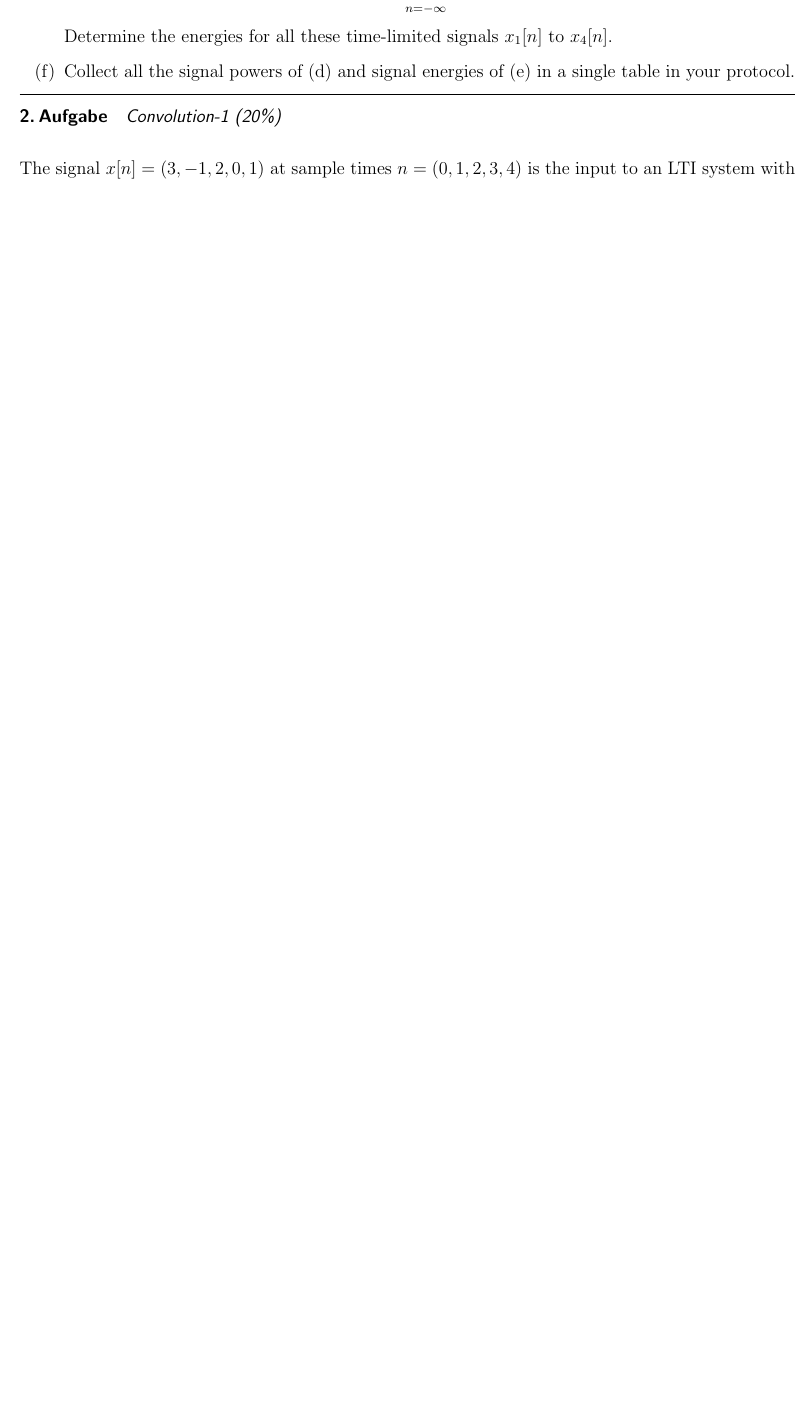
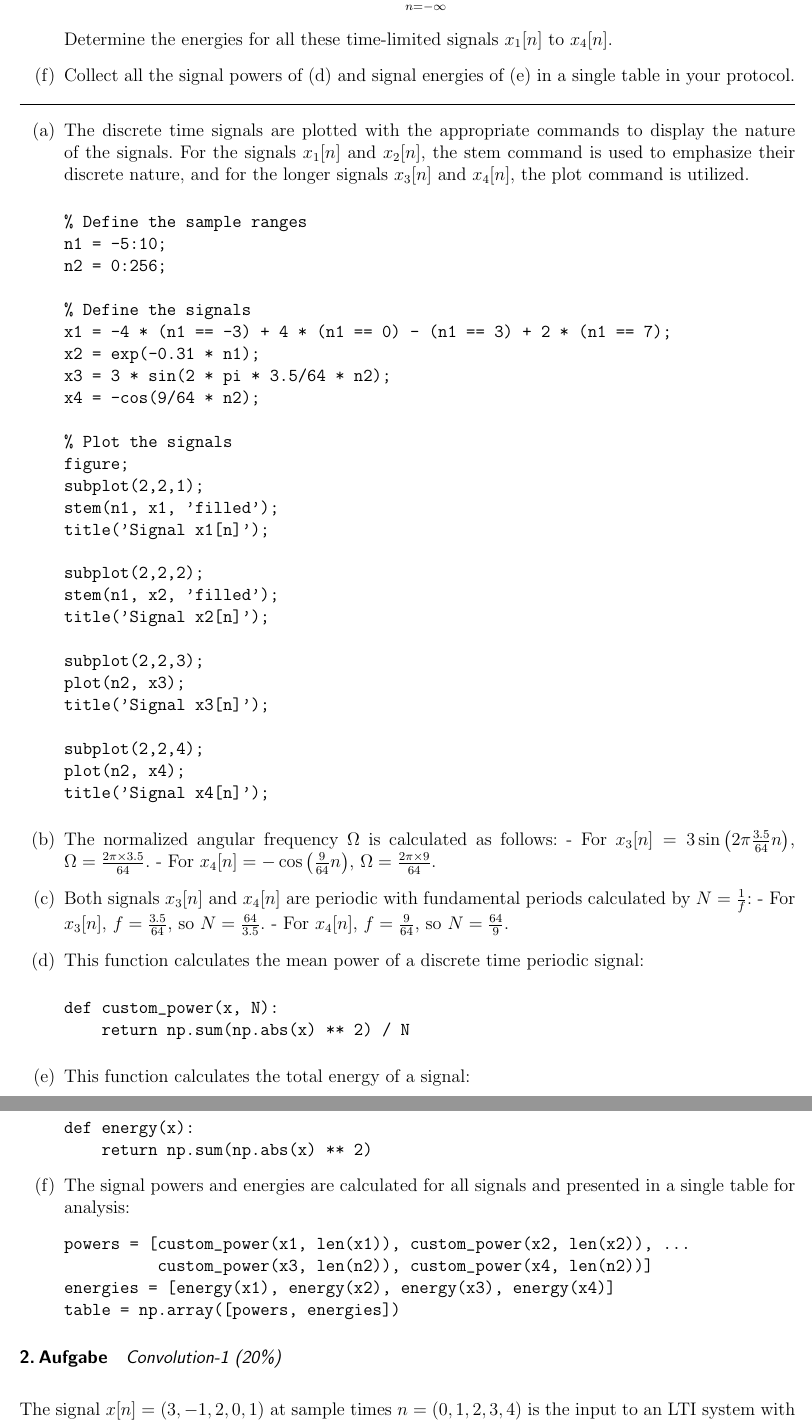
Before and after one commit to wolfram-laube/dsp-ue_grp-22, a LaTeX problem sheet (Assignment_2/Assignment2_22_WiP_Wolfram.tex, which reads Assignment_2/ex1_a_python_wip_wolfram.tex, Assignment_2/ex1_b_wip_wolfram.tex, Assignment_2/ex1_c_wip_wolfram.tex): part of page 2 of 9 before the commit and two parts of pages 2 and 3 of 10 after it, the two joined at a grey line, cut so that both start at the same text, the shorter picture padded with empty space. Compiled offline with pdfLaTeX.

Commit message:
new assignment 2

```diff
--- /dev/null
+++ b/Assignment_2/ex1_a_python_wip_wolfram.tex
@@ -0,0 +1,37 @@
+%! Author = wolfram_e_laube
+%! Date = 17.04.24
+
+\item[(a)]
+The discrete time signals are plotted with the appropriate commands to display the nature of the signals.
+For the signals $x_{1}[n]$ and $x_{2}[n]$, the stem command is used to emphasize their discrete nature,
+and for the longer signals $x_{3}[n]$ and $x_{4}[n]$, the plot command is utilized.
+
+\begin{verbatim}
+% Define the sample ranges
+n1 = -5:10;
+n2 = 0:256;
+
+% Define the signals
+x1 = -4 * (n1 == -3) + 4 * (n1 == 0) - (n1 == 3) + 2 * (n1 == 7);
+x2 = exp(-0.31 * n1);
+x3 = 3 * sin(2 * pi * 3.5/64 * n2);
+x4 = -cos(9/64 * n2);
+
+% Plot the signals
+figure;
+subplot(2,2,1);
+stem(n1, x1, 'filled');
+title('Signal x1[n]');
+
+subplot(2,2,2);
+stem(n1, x2, 'filled');
+title('Signal x2[n]');
+
+subplot(2,2,3);
+plot(n2, x3);
+title('Signal x3[n]');
+
+subplot(2,2,4);
+plot(n2, x4);
+title('Signal x4[n]');
+\end{verbatim}
--- /dev/null
+++ b/Assignment_2/ex1_b_wip_wolfram.tex
@@ -0,0 +1,7 @@
+%! Author = wolfram_e_laube
+%! Date = 17.04.24
+
+\item[(b)]
+The normalized angular frequency $\Omega$ is calculated as follows:
+- For $x_{3}[n] = 3 \sin\left(2 \pi \frac{3.5}{64} n\right)$, $\Omega = \frac{2 \pi \times 3.5}{64}$.
+- For $x_{4}[n] = -\cos\left(\frac{9}{64} n\right)$, $\Omega = \frac{2 \pi \times 9}{64}$.
--- /dev/null
+++ b/Assignment_2/ex1_c_wip_wolfram.tex
@@ -0,0 +1,7 @@
+%! Author = wolfram_e_laube
+%! Date = 17.04.24
+
+\item[(c)]
+Both signals $x_{3}[n]$ and $x_{4}[n]$ are periodic with fundamental periods calculated by $N = \frac{1}{f}$:
+- For $x_{3}[n]$, $f = \frac{3.5}{64}$, so $N = \frac{64}{3.5}$.
+- For $x_{4}[n]$, $f = \frac{9}{64}$, so $N = \frac{64}{9}$.
--- /dev/null
+++ b/Assignment_2/ex1_d_python_wip_wolfram.tex
@@ -0,0 +1,10 @@
+%! Author = wolfram_e_laube
+%! Date = 17.04.24
+
+\item[(d)]
+This function calculates the mean power of a discrete time periodic signal:
+
+\begin{verbatim}
+def custom_power(x, N):
+    return np.sum(np.abs(x) ** 2) / N
+\end{verbatim}
--- /dev/null
+++ b/Assignment_2/ex1_e_python_wip_wolfram.tex
@@ -0,0 +1,10 @@
+%! Author = wolfram_e_laube
+%! Date = 17.04.24
+
+\item[(e)]
+This function calculates the total energy of a signal:
+
+\begin{verbatim}
+def energy(x):
+    return np.sum(np.abs(x) ** 2)
+\end{verbatim}
--- /dev/null
+++ b/Assignment_2/ex1_f_python_wip_wolfram.tex
@@ -0,0 +1,12 @@
+%! Author = wolfram_e_laube
+%! Date = 17.04.24
+
+\item[(f)]
+The signal powers and energies are calculated for all signals and presented in a single table for analysis:
+
+\begin{verbatim}
+powers = [custom_power(x1, len(x1)), custom_power(x2, len(x2)), ...
+          custom_power(x3, len(n2)), custom_power(x4, len(n2))]
+energies = [energy(x1), energy(x2), energy(x3), energy(x4)]
+table = np.array([powers, energies])
+\end{verbatim}
```
Also changed, not shown: Assignment_2/Assignment2_22_WiP_Wolfram.tex (+8 -2 lines), Assignment_2/ex1_a_matlab_wip_wolfram.tex (added, +37 -0 lines), Assignment_2/ex1_d_matlab_wip_wolfram.tex (added, +11 -0 lines), Assignment_2/ex1_e_matlab_wip_wolfram.tex (added, +11 -0 lines), Assignment_2/ex1_f_mtlab_wip_wolfram.tex (added, +12 -0 lines).
